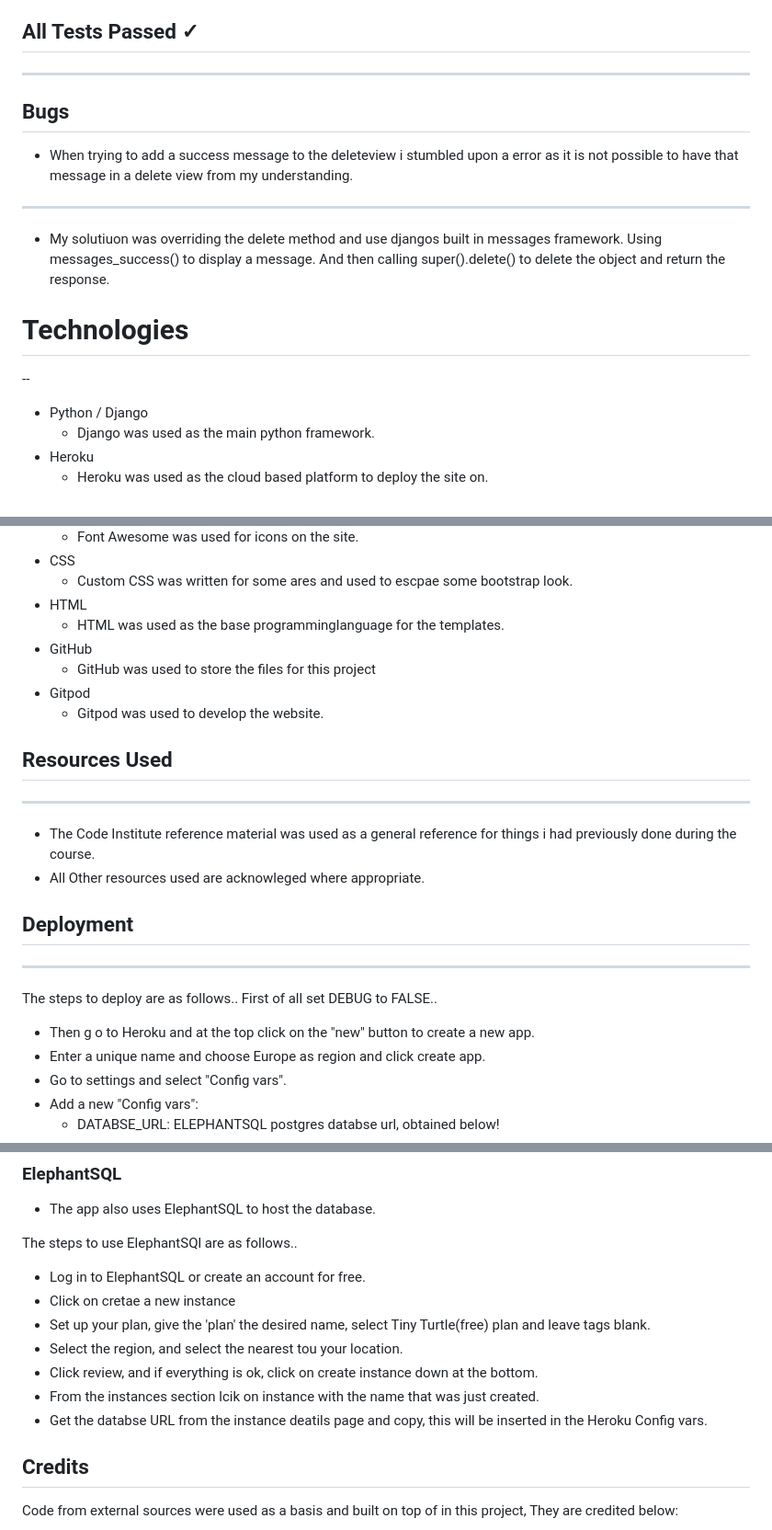
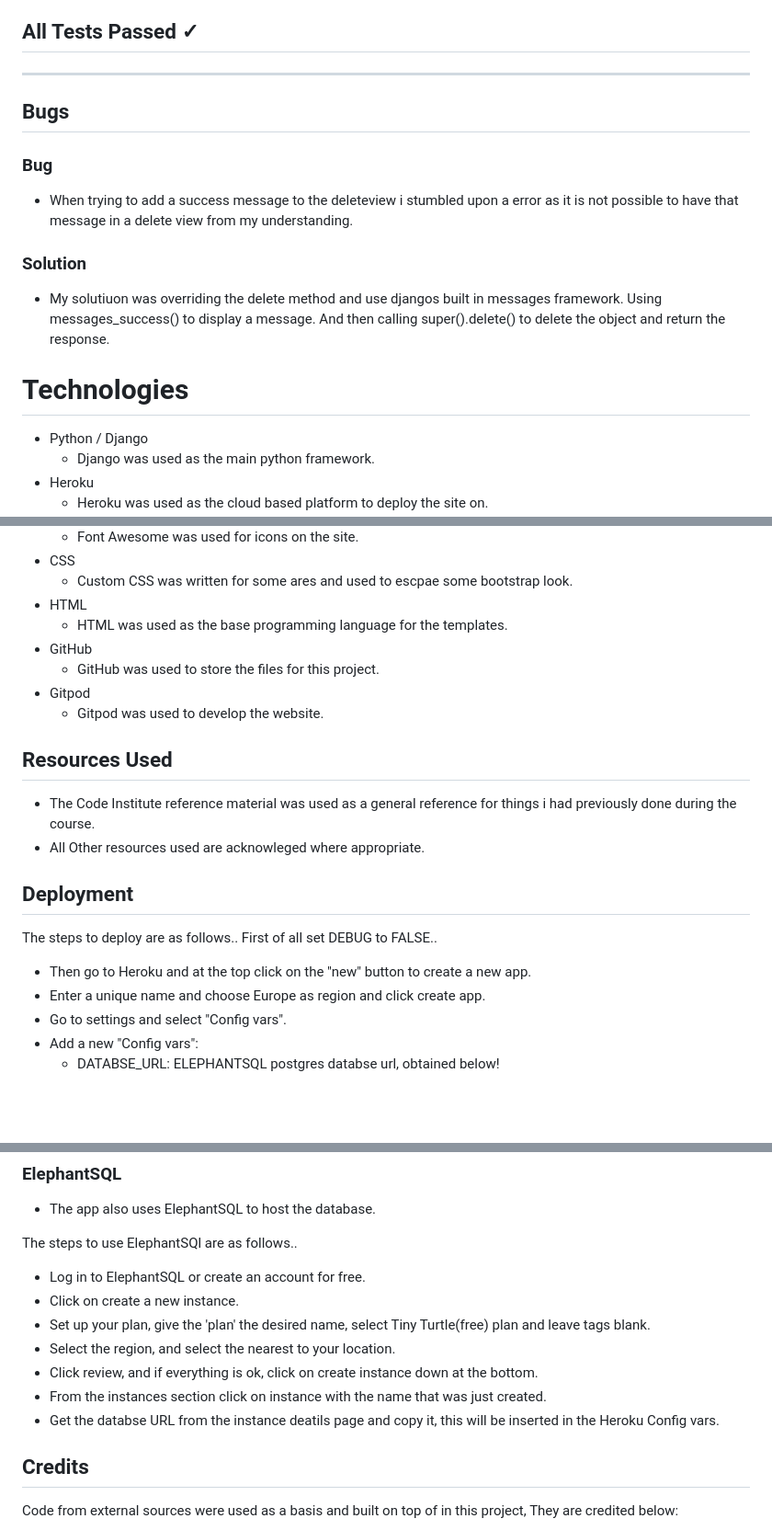
Before and after one commit to Code-Institute-Submissions/Dominikwigh-carblog-django, a Markdown page: README.md, 3 parts joined by grey strips. Shown: that part at 92% size. Drawn GitHub-style; blank space fills up the shorter version.

Commit message:
added to description and fixed grammatical errors

```diff
--- a/README.md
+++ b/README.md
@@ -400,14 +400,15 @@ Implementation of tests:
 
 ## All Tests Passed &check;
 ---
+## Bugs
+### Bug
+* When trying to add a success message to the deleteview i stumbled upon a error as it is not possible to have that message in a delete view from my understanding.
 
-## Bugs
-* When trying to add a success message to the deleteview i stumbled upon a error as it is not possible to have that message in a delete view from my understanding.
----
+### Solution
 * My solutiuon was overriding the delete method and use djangos built in messages framework. Using messages_success() to display a message. And then calling super().delete() to delete the object and return the response.
 
 # Technologies
---
+
 * Python / Django
     * Django was used as the main python framework.
 * Heroku
@@ -423,23 +424,23 @@ Implementation of tests:
 * CSS
     * Custom CSS was written for some ares and used to escpae some bootstrap look.
 * HTML
-    * HTML was used as the base programminglanguage for the templates.
+    * HTML was used as the base programming language for the templates.
 * GitHub
-    * GitHub was used to store the files for this project
+    * GitHub was used to store the files for this project.
 * Gitpod
     * Gitpod was used to develop the website.
 
 ## Resources Used
----
+
 * The Code Institute reference material was used as a general reference for things i had previously done during the course.
 * All Other resources used are acknowleged where appropriate.
 
 ## Deployment
----
+
 The steps to deploy are as follows..
 First of all set DEBUG to FALSE..
 
-* Then g o to Heroku and at the top click on the "new" button to create a new app.
+* Then go to Heroku and at the top click on the "new" button to create a new app.
 * Enter a unique name and choose Europe as region and click create app.
 * Go to settings and select "Config vars".
 * Add a new "Config vars":
@@ -457,12 +458,12 @@ First of all set DEBUG to FALSE..
 
 The steps to use ElephantSQl are as follows..
 * Log in to ElephantSQL or create an account for free.
-* Click on cretae a new instance
+* Click on create a new instance.
 * Set up your plan, give the 'plan' the desired name, select Tiny Turtle(free) plan and leave tags blank.
-* Select the region, and select the nearest tou your location.
+* Select the region, and select the nearest to your location.
 * Click review, and if everything is ok, click on create instance down at the bottom.
-* From the instances section lcik on instance with the name that was just created.
-* Get the databse URL from the instance deatils page and copy, this will be inserted in the Heroku Config vars.
+* From the instances section click on instance with the name that was just created.
+* Get the databse URL from the instance deatils page and copy it, this will be inserted in the Heroku Config vars.
 
 ## Credits
 Code from external sources were used as a basis and built on top of in this project, They are credited below:
```
Also changed, not shown: other parts of README.md (+11 -11 lines).
